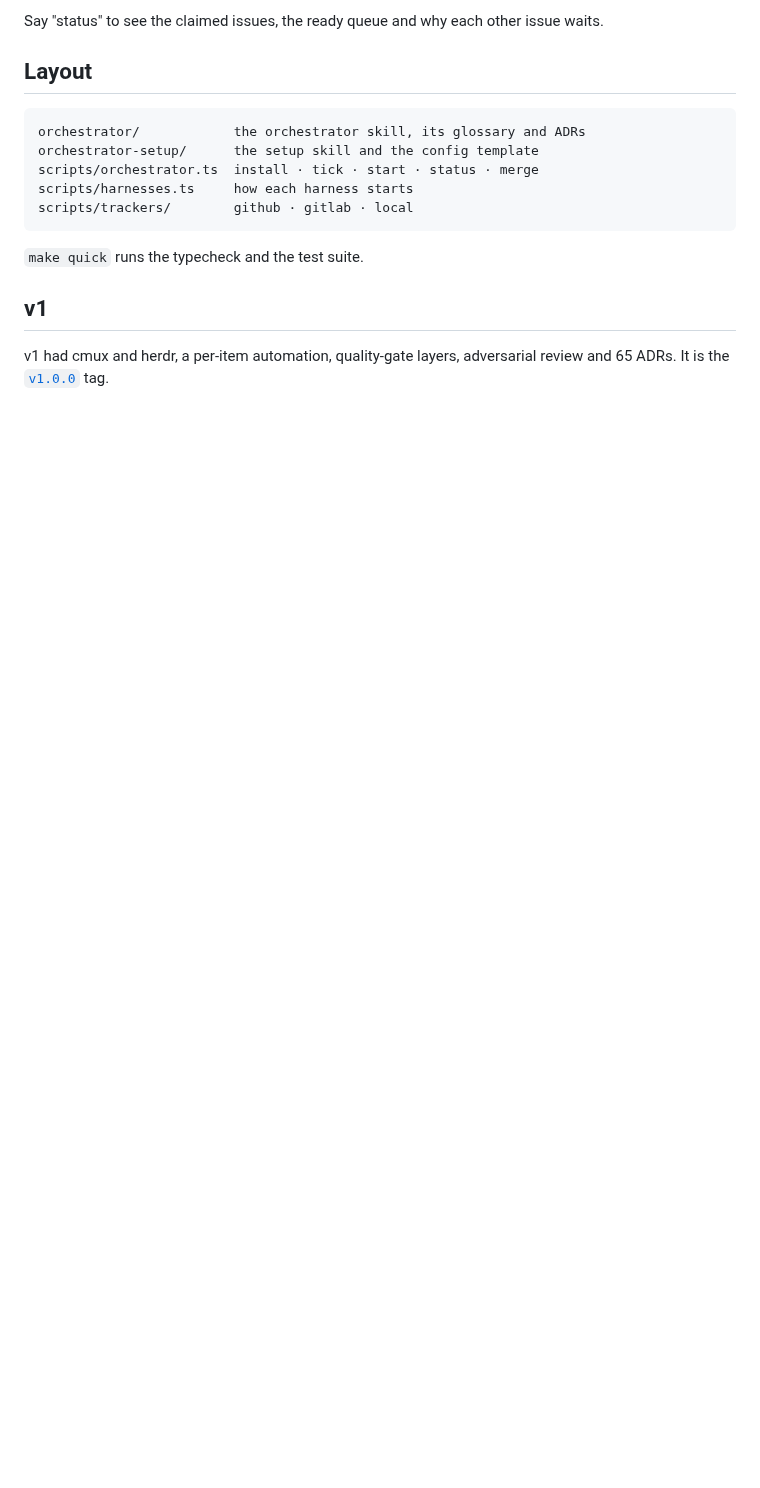
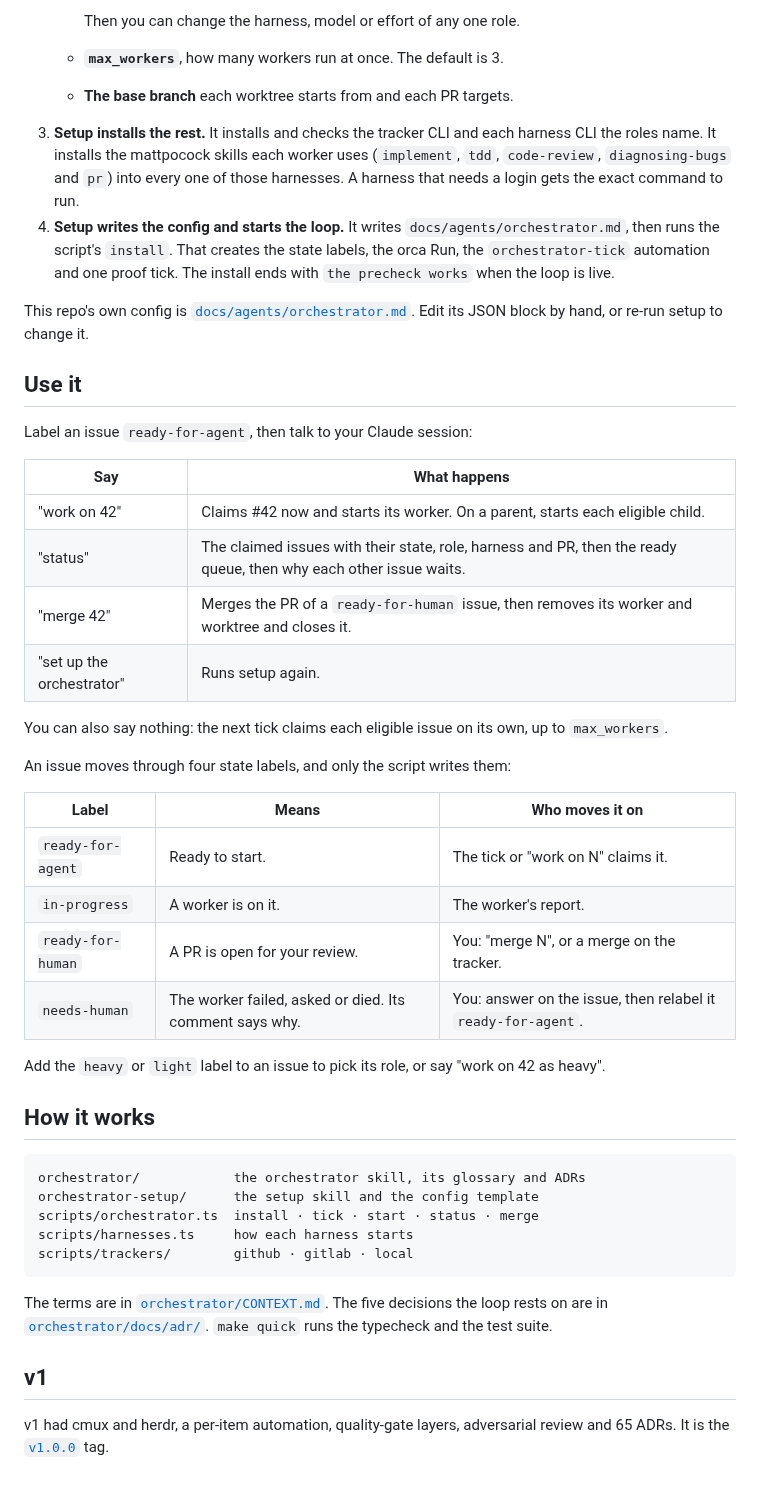
Before and after one commit to wagnersza/orchestrator-skills, a Markdown page: README.md, the part around one of its changes. GitHub-like rendering; blank space fills up the shorter version.

````diff
--- a/README.md
+++ b/README.md
@@ -53,7 +82,45 @@ You need orca, Node 22.18 or later, and `gh` or `glab` for a GitHub or GitLab tr
 
-Say "status" to see the claimed issues, the ready queue and why each other issue waits.
+     Then you can change the harness, model or effort of any one role.
+   - **`max_workers`**, how many workers run at once. The default is 3.
+   - **The base branch** each worktree starts from and each PR targets.
+3. **Setup installs the rest.** It installs and checks the tracker CLI and each harness CLI
+   the roles name. It installs the mattpocock skills each worker uses (`implement`, `tdd`,
+   `code-review`, `diagnosing-bugs` and `pr`) into every one of those harnesses. A harness
+   that needs a login gets the exact command to run.
+4. **Setup writes the config and starts the loop.** It writes `docs/agents/orchestrator.md`,
+   then runs the script's `install`. That creates the state labels, the orca Run, the
+   `orchestrator-tick` automation and one proof tick. The install ends with
+   `the precheck works` when the loop is live.
 
-## Layout
+This repo's own config is [`docs/agents/orchestrator.md`](docs/agents/orchestrator.md).
+Edit its JSON block by hand, or re-run setup to change it.
+
+## Use it
+
+Label an issue `ready-for-agent`, then talk to your Claude session:
+
+| Say | What happens |
+|---|---|
+| "work on 42" | Claims #42 now and starts its worker. On a parent, starts each eligible child. |
+| "status" | The claimed issues with their state, role, harness and PR, then the ready queue, then why each other issue waits. |
+| "merge 42" | Merges the PR of a `ready-for-human` issue, then removes its worker and worktree and closes it. |
+| "set up the orchestrator" | Runs setup again. |
+
+You can also say nothing: the next tick claims each eligible issue on its own, up to
+`max_workers`.
+
+An issue moves through four state labels, and only the script writes them:
+
+| Label | Means | Who moves it on |
+|---|---|---|
+| `ready-for-agent` | Ready to start. | The tick or "work on N" claims it. |
+| `in-progress` | A worker is on it. | The worker's report. |
+| `ready-for-human` | A PR is open for your review. | You: "merge N", or a merge on the tracker. |
+| `needs-human` | The worker failed, asked or died. Its comment says why. | You: answer on the issue, then relabel it `ready-for-agent`. |
+
+Add the `heavy` or `light` label to an issue to pick its role, or say "work on 42 as heavy".
+
+## How it works
 
 ```
 orchestrator/            the orchestrator skill, its glossary and ADRs
@@ -63,7 +130,9 @@ scripts/harnesses.ts     how each harness starts
 scripts/trackers/        github · gitlab · local
 ```
 
-`make quick` runs the typecheck and the test suite.
+The terms are in [`orchestrator/CONTEXT.md`](orchestrator/CONTEXT.md). The five decisions
+the loop rests on are in [`orchestrator/docs/adr/`](orchestrator/docs/adr/). `make quick`
+runs the typecheck and the test suite.
 
 ## v1
 
````
Also changed, not shown: other parts of README.md (+61 -32 lines).
